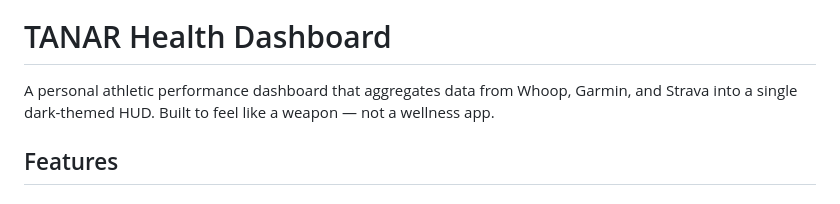
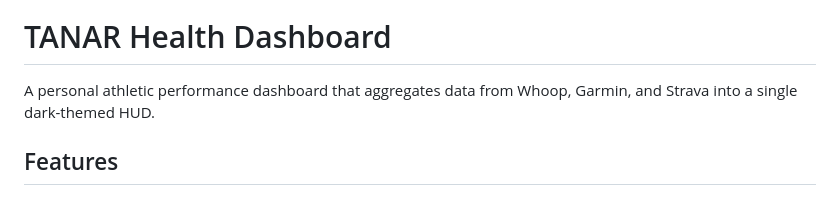
Before and after one commit to Tanarhw/health-dashboard, a Markdown page: README.md, the part around the change. Rendered like a GitHub page.

```diff
--- a/README.md
+++ b/README.md
@@ -4,7 +4,7 @@
 
 # TANAR Health Dashboard
 
-A personal athletic performance dashboard that aggregates data from Whoop, Garmin, and Strava into a single dark-themed HUD. Built to feel like a weapon — not a wellness app.
+A personal athletic performance dashboard that aggregates data from Whoop, Garmin, and Strava into a single dark-themed HUD.
 
 ## Features
 
```
